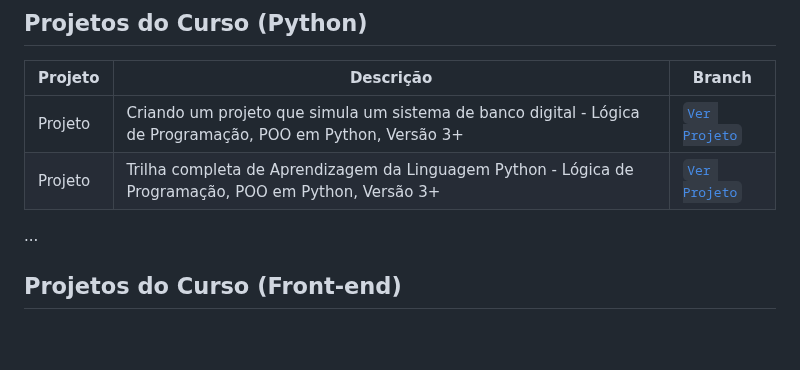
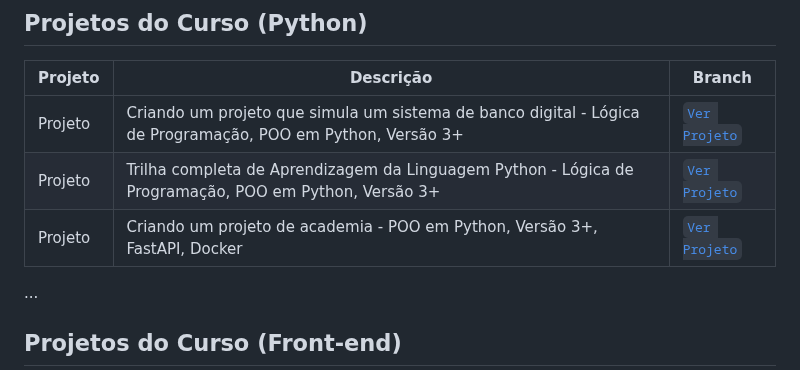
Before and after one commit to mauriciocampos1234/DIO-BOOT-CAMP, a Markdown page: README.md, the part around the change. GitHub-like rendering; blank space fills up the shorter version.

Commit message:
Add workout_api project to README

```diff
--- a/README.md
+++ b/README.md
@@ -50,6 +50,7 @@
 |--------|-----------|--------|
 | Projeto | Criando um projeto que simula um sistema de banco digital - Lógica de Programação, POO em Python, Versão 3+ | [`Ver Projeto`](https://github.com/mauriciocampos1234/sistema-bancario) |
 | Projeto | Trilha completa de Aprendizagem da Linguagem Python - Lógica de Programação, POO em Python, Versão 3+ | [`Ver Projeto`](https://github.com/mauriciocampos1234/trilha-python-dio) |
+| Projeto | Criando um projeto de academia - POO em Python, Versão 3+, FastAPI, Docker | [`Ver Projeto`](https://github.com/mauriciocampos1234/workout_api) |
 
 ...
 
```
